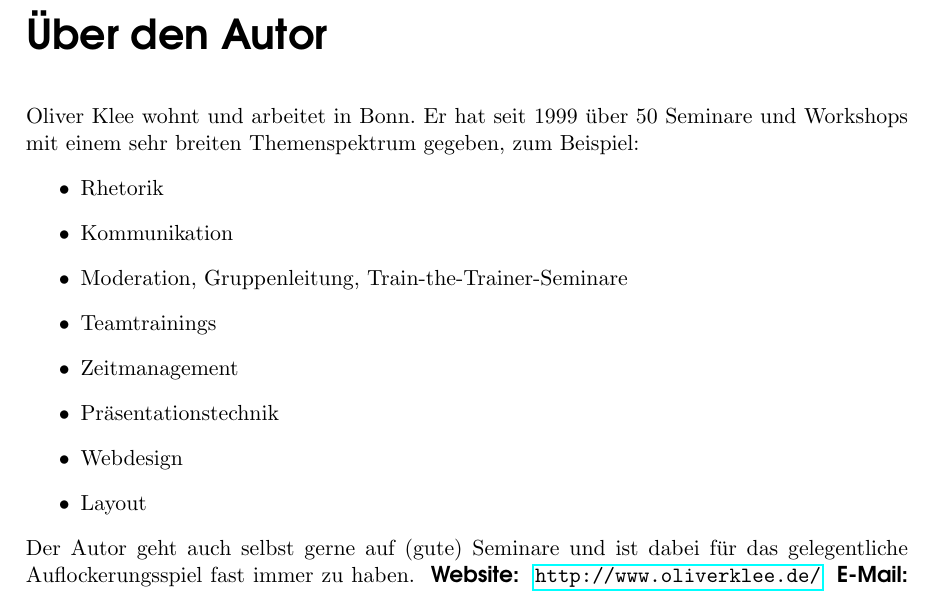
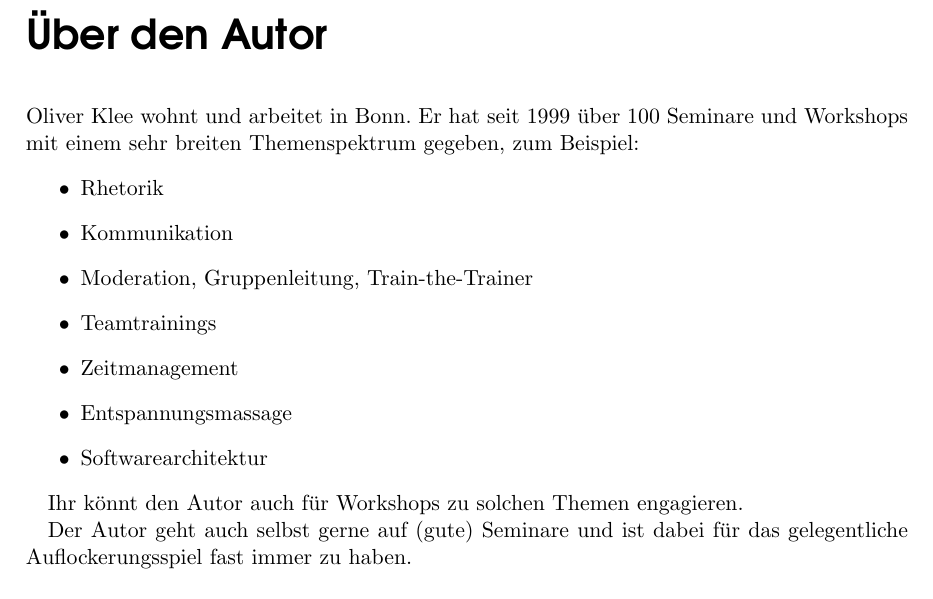
Before and after one commit to oliverklee/spielereader, a LaTeX book (spielereader.tex, which reads anhang.tex): part of page 70 of 74, cut so that both start at the same text. Compiled offline with pdfLaTeX.

Commit message:
[TASK] Ein bisschen Werbung

```diff
--- a/anhang.tex
+++ b/anhang.tex
@@ -430,17 +430,20 @@ Vielen Dank fürs Ausfüllen!
 \end{enumerate}
 
 \chapter{Über den Autor}
-Oliver Klee wohnt und arbeitet in Bonn. Er hat seit 1999 über 50 Seminare und Workshops mit einem sehr breiten Themenspektrum gegeben, zum Beispiel:
+Oliver Klee wohnt und arbeitet in Bonn. Er hat seit 1999 über 100 Seminare und Workshops mit einem sehr breiten Themenspektrum gegeben, zum Beispiel:
 \begin{itemize}
   \item Rhetorik
   \item Kommunikation
-  \item Moderation, Gruppenleitung, Train-the-Trainer-Seminare
+  \item Moderation, Gruppenleitung, Train-the-Trainer
   \item Teamtrainings
   \item Zeitmanagement
-  \item Präsentationstechnik
-  \item Webdesign
-  \item Layout
+  \item Entspannungsmassage
+  \item Softwarearchitektur
 \end{itemize}
+
+Ihr könnt den Autor auch für Workshops zu solchen Themen engagieren.
+
 Der Autor geht auch selbst gerne auf (gute) Seminare und ist dabei für das gelegentliche Auflockerungsspiel fast immer zu haben.
+
 \paragraph{Website:} \url{http://www.oliverklee.de/}
 \paragraph{E-Mail:} \texttt{seminare@oliverklee.de} (zum Thema Seminare) sowie \texttt{oliver@spielereader.org} (für Angelegenheiten in Sachen Spielereader)
```
Also changed, not shown: README.md.
